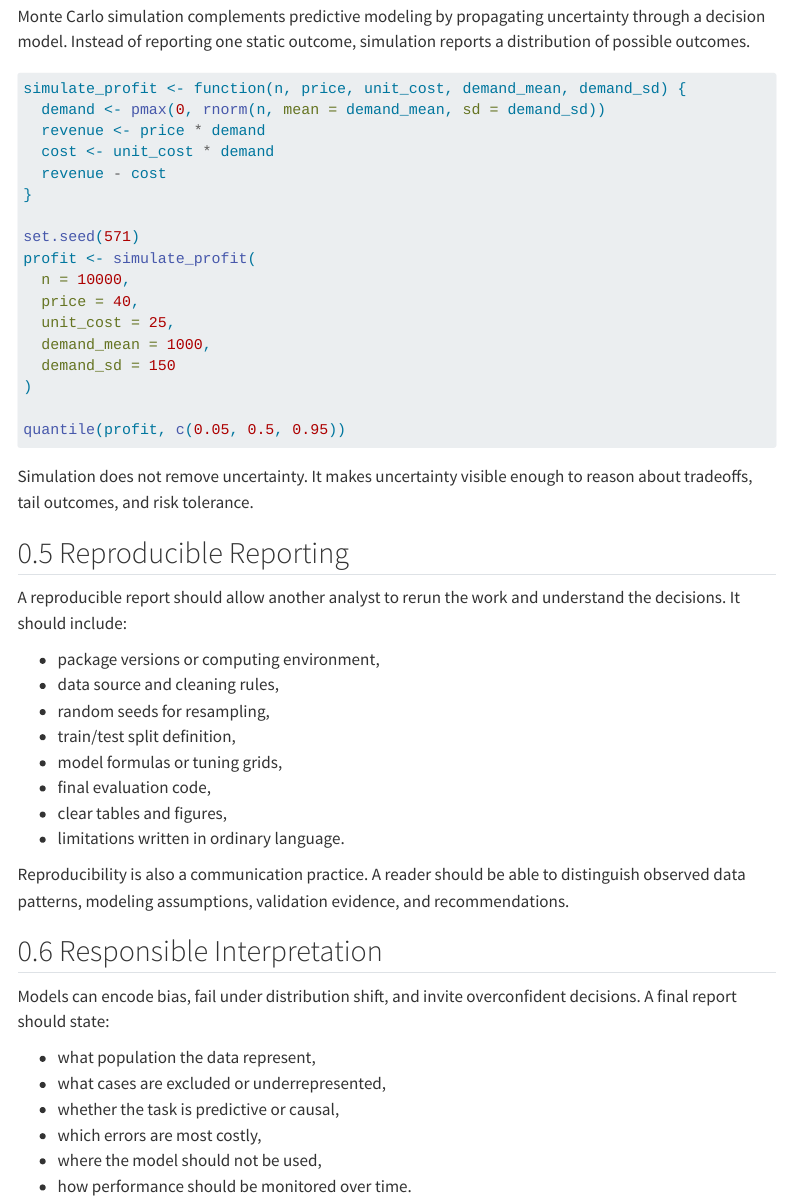
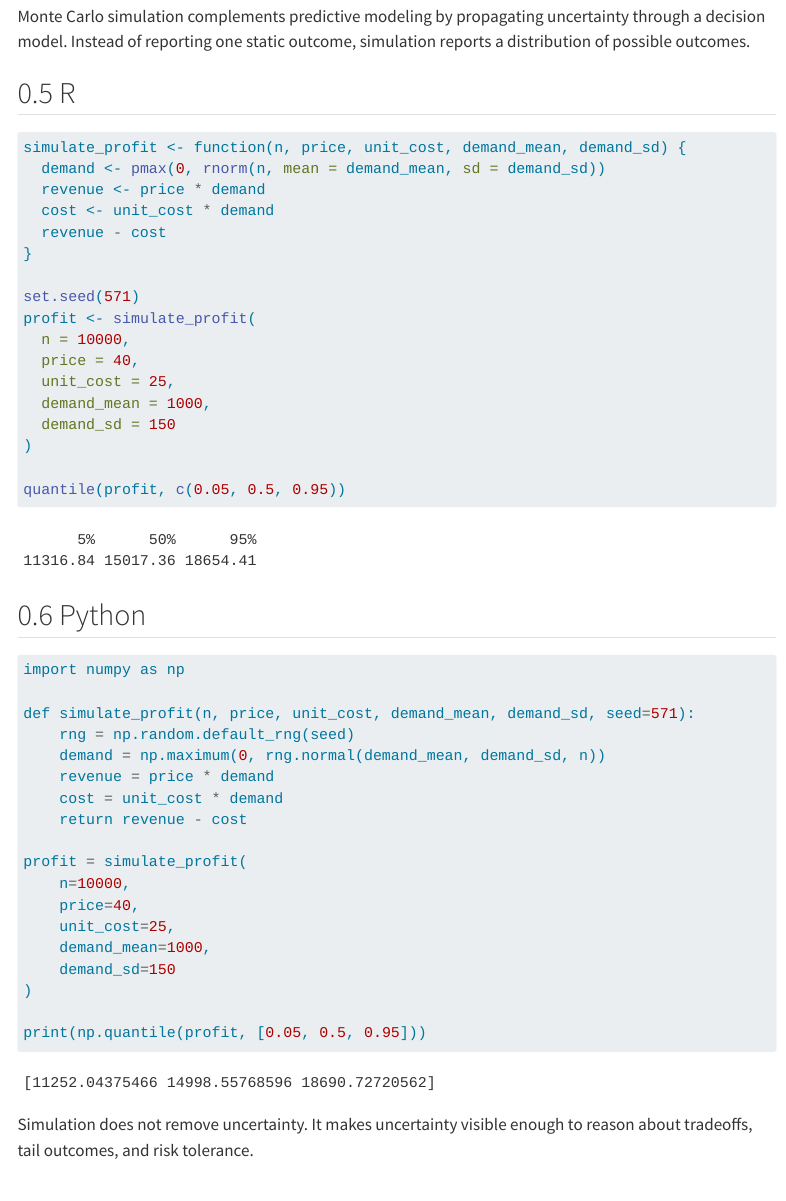
Before and after one commit to BostonAnalytics/AD571-Statistical-Learning, a Quarto document (lectures/14-statistical-learning-in-practice.qmd): the page in a window 1100 px wide, from 1310 px down. Rendered offline with R 4.5, knitr and Pandoc in place of Quarto, with nearby package versions; menus at the side of the page are left out.

Commit message:
Add practice simulation language tabset

````diff
--- a/lectures/14-statistical-learning-in-practice.qmd
+++ b/lectures/14-statistical-learning-in-practice.qmd
@@ -58,7 +58,14 @@ Monte Carlo simulation complements predictive modeling by propagating
 uncertainty through a decision model. Instead of reporting one static
 outcome, simulation reports a distribution of possible outcomes.
 
-```r
+:::{.panel-tabset group="language"}
+
+## R
+
+```{r}
+#| echo: true
+#| eval: true
+#| fig-align: center
 simulate_profit <- function(n, price, unit_cost, demand_mean, demand_sd) {
   demand <- pmax(0, rnorm(n, mean = demand_mean, sd = demand_sd))
   revenue <- price * demand
@@ -77,6 +84,34 @@ profit <- simulate_profit(
 
 quantile(profit, c(0.05, 0.5, 0.95))
 ```
+
+## Python
+
+```{python}
+#| echo: true
+#| eval: true
+#| fig-align: center
+import numpy as np
+
+def simulate_profit(n, price, unit_cost, demand_mean, demand_sd, seed=571):
+    rng = np.random.default_rng(seed)
+    demand = np.maximum(0, rng.normal(demand_mean, demand_sd, n))
+    revenue = price * demand
+    cost = unit_cost * demand
+    return revenue - cost
+
+profit = simulate_profit(
+    n=10000,
+    price=40,
+    unit_cost=25,
+    demand_mean=1000,
+    demand_sd=150
+)
+
+print(np.quantile(profit, [0.05, 0.5, 0.95]))
+```
+
+:::
 
 Simulation does not remove uncertainty. It makes uncertainty visible
 enough to reason about tradeoffs, tail outcomes, and risk tolerance.
````
